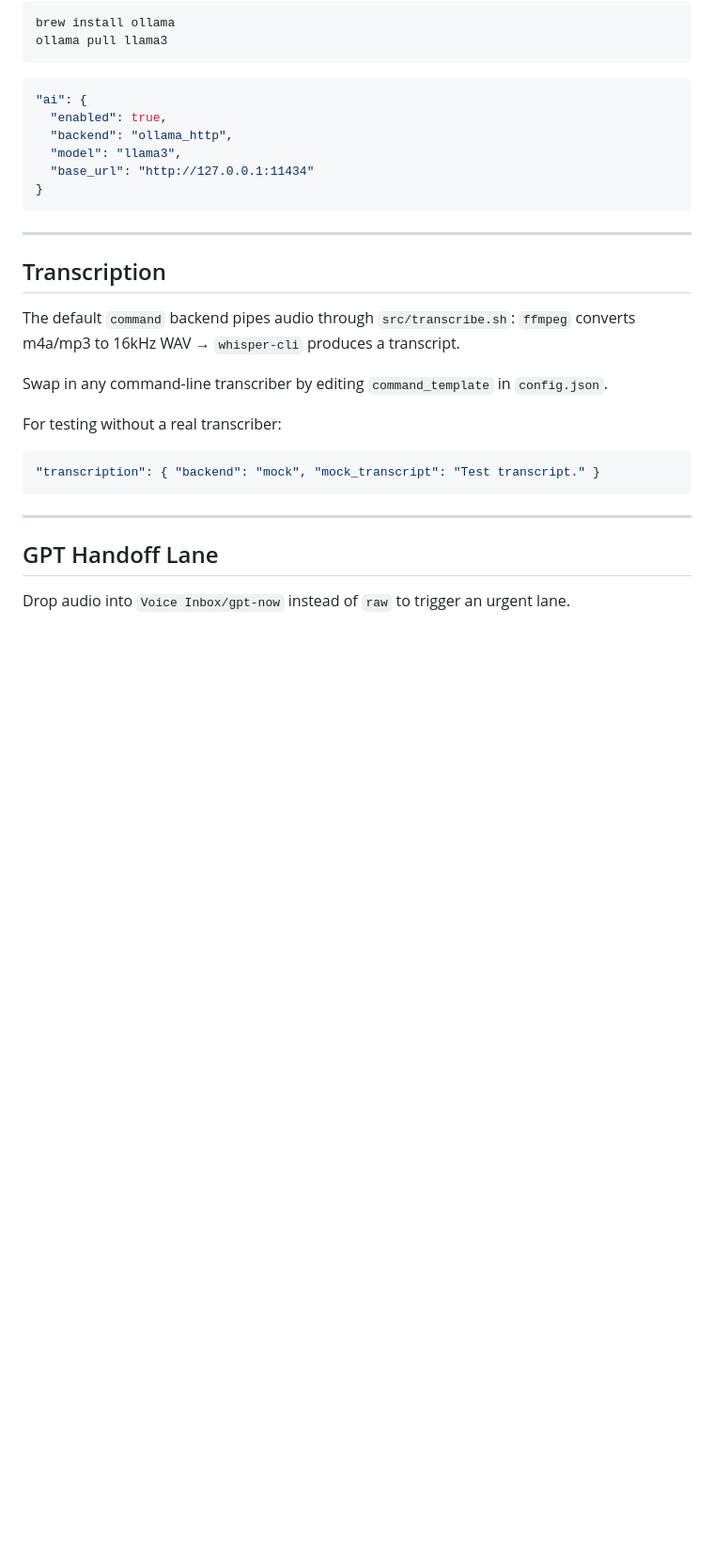
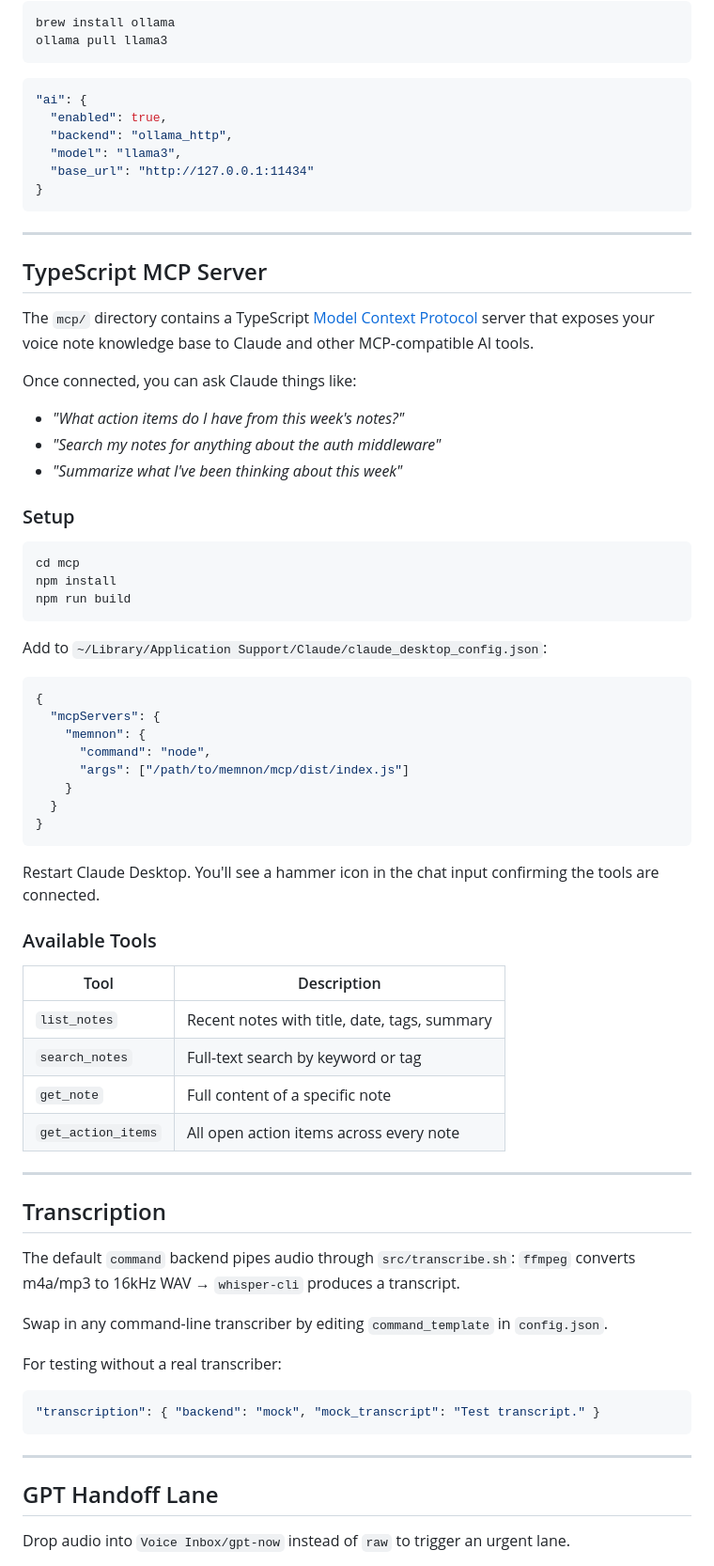
Before and after one commit to eitanfire/memnon, a Markdown page: README.md, the part around one of its changes. Shown at 94% size. Drawn GitHub-style; blank space fills up the shorter version.

Commit message:
Add TypeScript MCP server section, update architecture diagram, fix repo URL

````diff
--- a/README.md
+++ b/README.md
@@ -207,6 +223,49 @@ ollama pull llama3
 
 ---
 
+## TypeScript MCP Server
+
+The `mcp/` directory contains a TypeScript [Model Context Protocol](https://modelcontextprotocol.io) server that exposes your voice note knowledge base to Claude and other MCP-compatible AI tools.
+
+Once connected, you can ask Claude things like:
+- *"What action items do I have from this week's notes?"*
+- *"Search my notes for anything about the auth middleware"*
+- *"Summarize what I've been thinking about this week"*
+
+### Setup
+
+```bash
+cd mcp
+npm install
+npm run build
+```
+
+Add to `~/Library/Application Support/Claude/claude_desktop_config.json`:
+
+```json
+{
+  "mcpServers": {
+    "memnon": {
+      "command": "node",
+      "args": ["/path/to/memnon/mcp/dist/index.js"]
+    }
+  }
+}
+```
+
+Restart Claude Desktop. You'll see a hammer icon in the chat input confirming the tools are connected.
+
+### Available Tools
+
+| Tool | Description |
+|------|-------------|
+| `list_notes` | Recent notes with title, date, tags, summary |
+| `search_notes` | Full-text search by keyword or tag |
+| `get_note` | Full content of a specific note |
+| `get_action_items` | All open action items across every note |
+
+---
+
 ## Transcription
 
 The default `command` backend pipes audio through `src/transcribe.sh`:
````
Also changed, not shown: other parts of README.md (+23 -3 lines).
